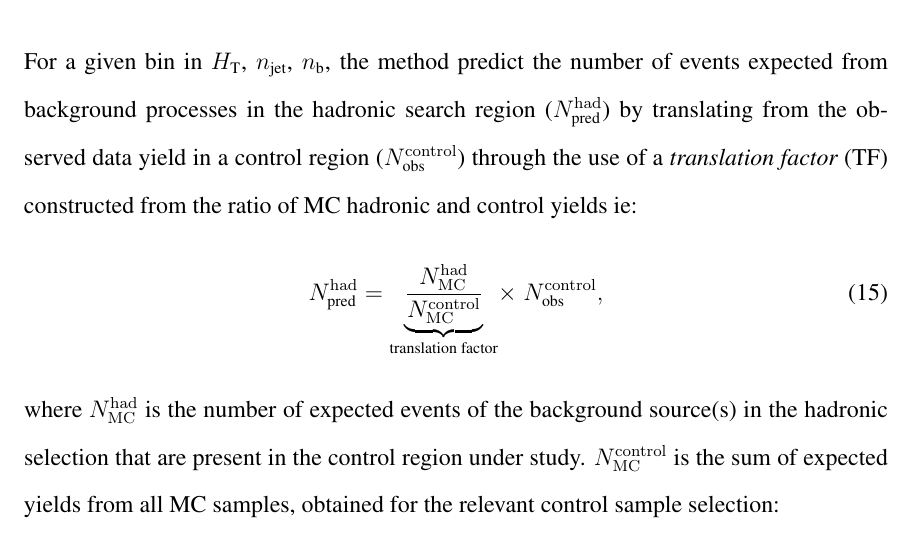
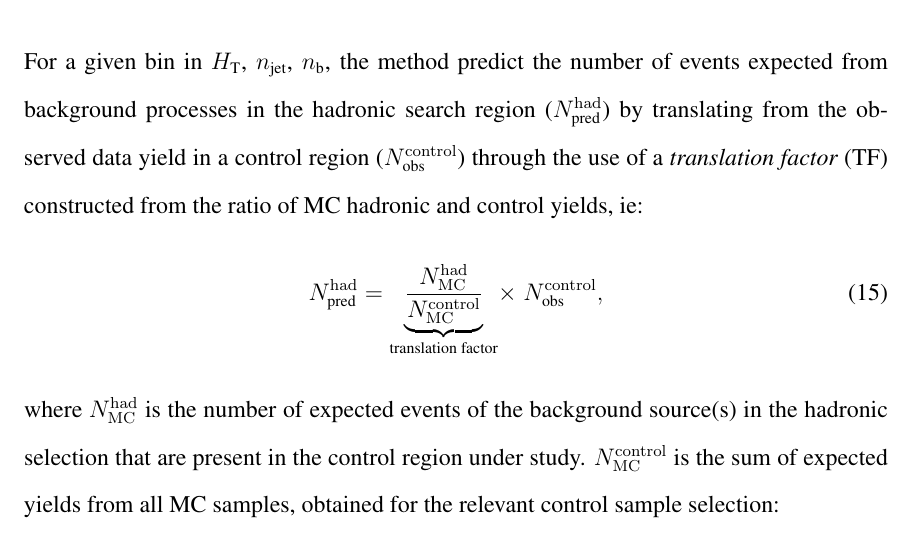
Before and after one commit to yeshaq/thesis, a LaTeX document (alphaT.tex, which reads backgrounds.tex): part of page 70 of 143, cut so that both start at the same text. Compiled offline with pdfLaTeX.

Commit message:
regina updates

```diff
--- a/backgrounds.tex
+++ b/backgrounds.tex
@@ -48,7 +48,7 @@ For a given bin in \scalht, \njet, \nb, the method predict the number
 of events expected from background processes in the hadronic search region ($\npre^{\rm  had}$)
 by translating from the observed data yield in a control region
 ($\nobs^{\rm  control}$) through the use of a {\it translation factor}
-(TF) constructed from the ratio of MC hadronic and control yields ie:
+(TF) constructed from the ratio of MC hadronic and control yields, ie:
 \begin{equation}
   \label{equ:pred-method}
   \npre^{\rm had} = \underbrace{\frac{N_{\rm MC}^{\rm
```
